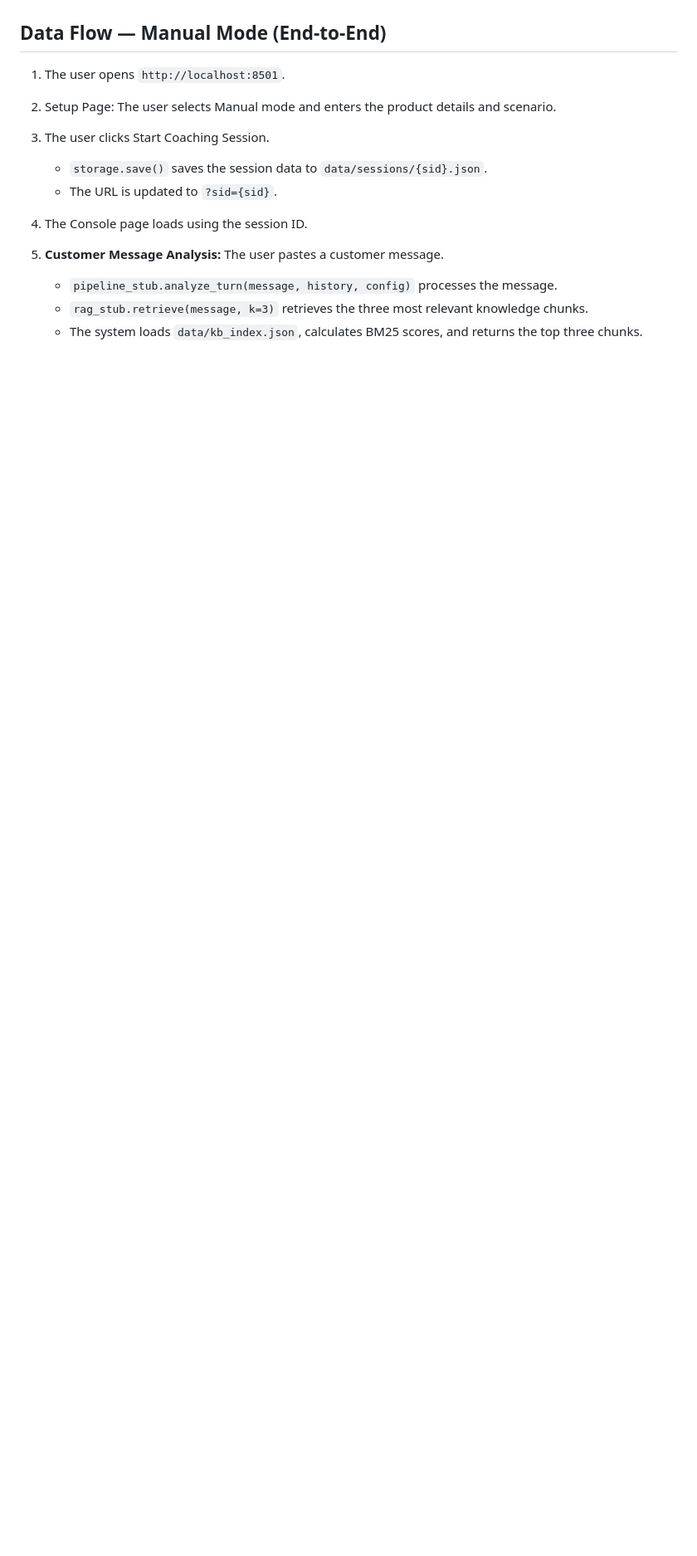
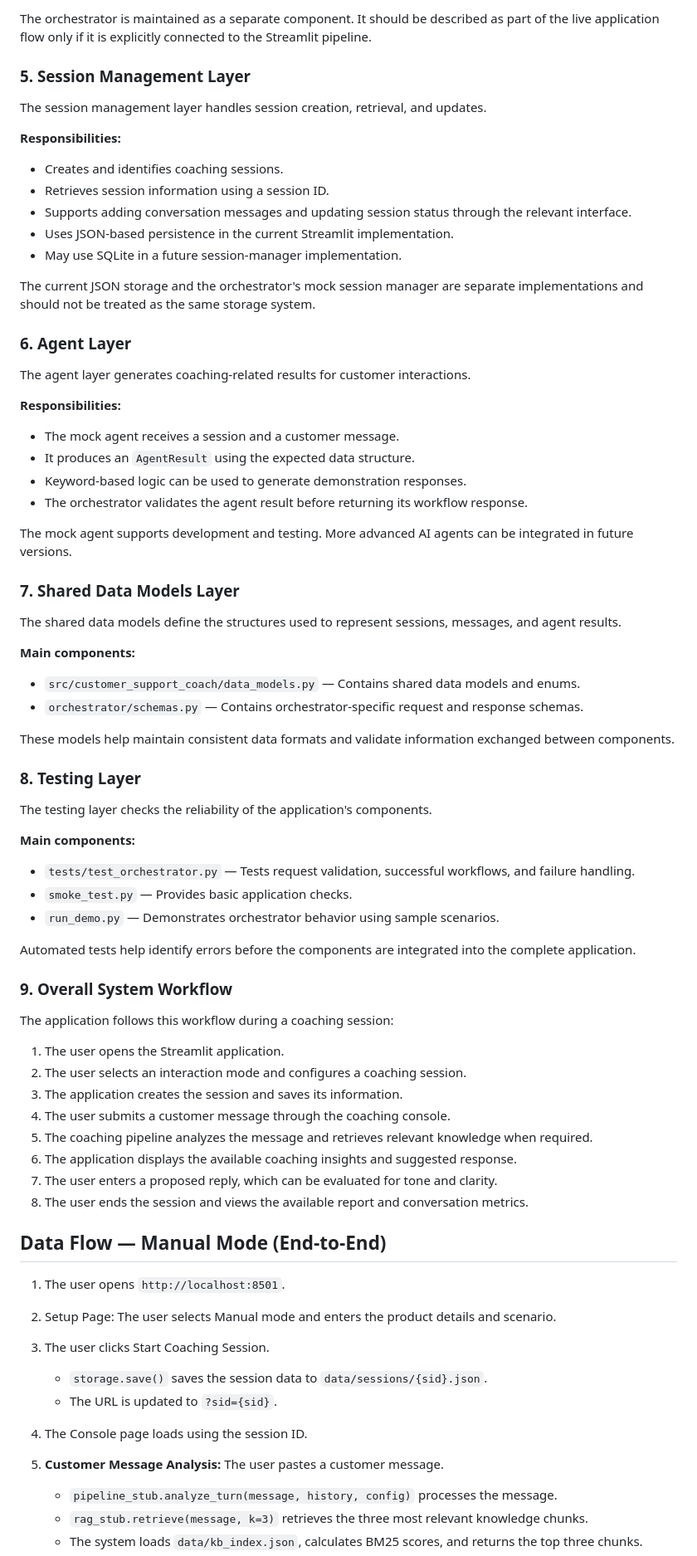
Before and after one commit to spoorti08b-lgtm/customer-support-coach, a Markdown page: docs/architecture.md, the part around one of its changes. Shown at 83% size. GitHub-like rendering; blank space fills up the shorter version.

```diff
--- a/docs/architecture.md
+++ b/docs/architecture.md
@@ -84,3 +68,68 @@ Branch: `feature/orchestrator` (integration branch)
+The orchestrator is maintained as a separate component. It should be described as part of the live application flow only if it is explicitly connected to the Streamlit pipeline.
+
+### 5. Session Management Layer
+
+The session management layer handles session creation, retrieval, and updates.
+
+**Responsibilities:**
+
+- Creates and identifies coaching sessions.
+- Retrieves session information using a session ID.
+- Supports adding conversation messages and updating session status through the relevant interface.
+- Uses JSON-based persistence in the current Streamlit implementation.
+- May use SQLite in a future session-manager implementation.
+
+The current JSON storage and the orchestrator's mock session manager are separate implementations and should not be treated as the same storage system.
+
+### 6. Agent Layer
+
+The agent layer generates coaching-related results for customer interactions.
+
+**Responsibilities:**
+
+- The mock agent receives a session and a customer message.
+- It produces an `AgentResult` using the expected data structure.
+- Keyword-based logic can be used to generate demonstration responses.
+- The orchestrator validates the agent result before returning its workflow response.
+
+The mock agent supports development and testing. More advanced AI agents can be integrated in future versions.
+
+### 7. Shared Data Models Layer
+
+The shared data models define the structures used to represent sessions, messages, and agent results.
+
+**Main components:**
+
+- `src/customer_support_coach/data_models.py` — Contains shared data models and enums.
+- `orchestrator/schemas.py` — Contains orchestrator-specific request and response schemas.
+
+These models help maintain consistent data formats and validate information exchanged between components.
+
+### 8. Testing Layer
+
+The testing layer checks the reliability of the application's components.
+
+**Main components:**
+
+- `tests/test_orchestrator.py` — Tests request validation, successful workflows, and failure handling.
+- `smoke_test.py` — Provides basic application checks.
+- `run_demo.py` — Demonstrates orchestrator behavior using sample scenarios.
+
+Automated tests help identify errors before the components are integrated into the complete application.
+
+### 9. Overall System Workflow
+
+The application follows this workflow during a coaching session:
+
+1. The user opens the Streamlit application.
+2. The user selects an interaction mode and configures a coaching session.
+3. The application creates the session and saves its information.
+4. The user submits a customer message through the coaching console.
+5. The coaching pipeline analyzes the message and retrieves relevant knowledge when required.
+6. The application displays the available coaching insights and suggested response.
+7. The user enters a proposed reply, which can be evaluated for tone and clarity.
+8. The user ends the session and views the available report and conversation metrics.
+
 
 
 ## Data Flow — Manual Mode (End-to-End)
```
Also changed, not shown: other parts of docs/architecture.md (+141 -130 lines).
